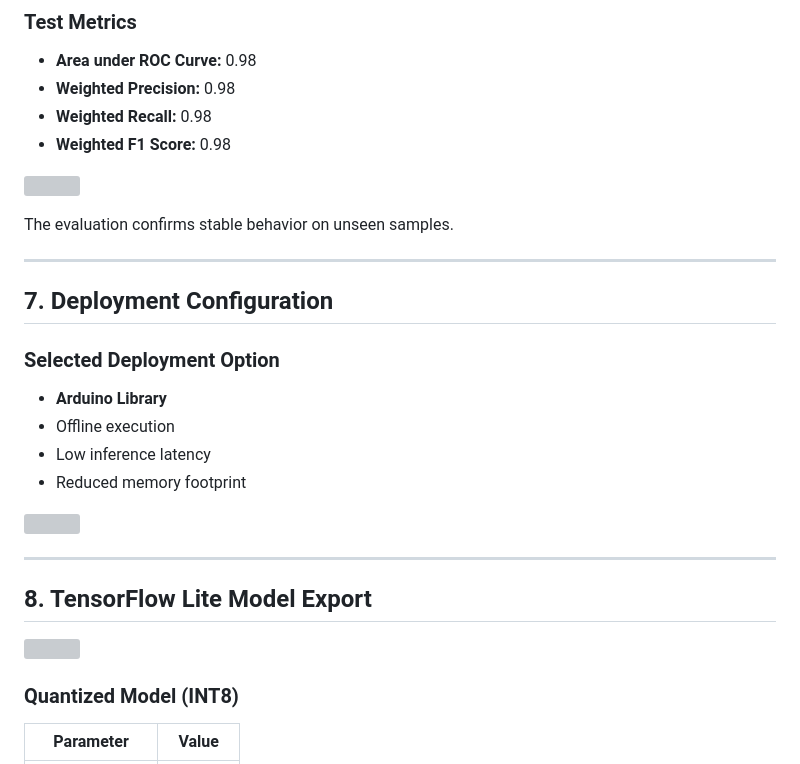
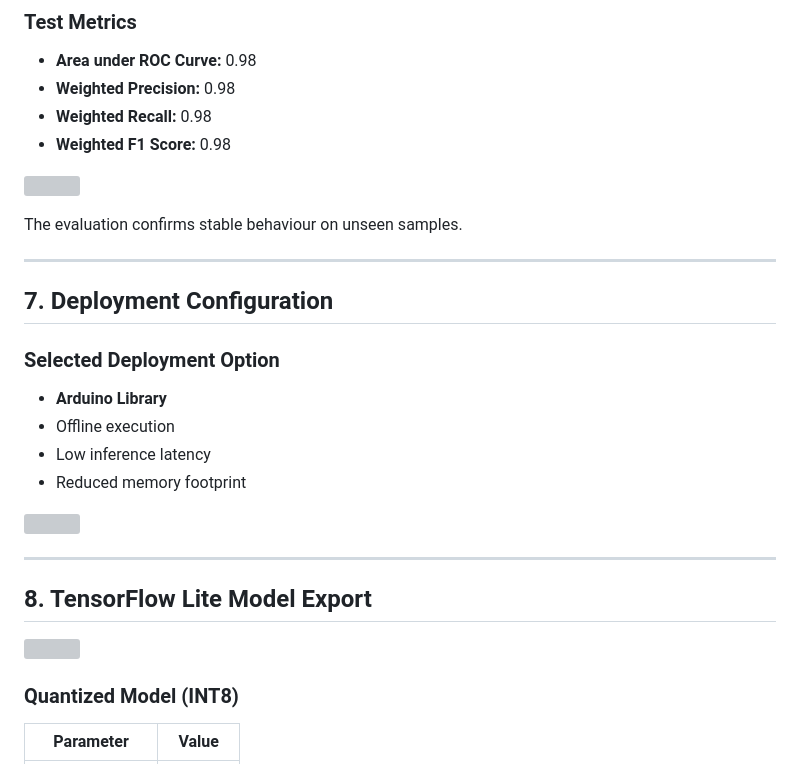
Before and after one commit to nimalan-parameswaran/SmartBio-Air, a Markdown page: TinyML_MotorPumpFaultDetection/README.md, the part around the change printed below. Drawn GitHub-style; grey boxes are pictures that could not be loaded.

```diff
--- a/TinyML_MotorPumpFaultDetection/README.md
+++ b/TinyML_MotorPumpFaultDetection/README.md
@@ -167,7 +167,7 @@ A neural network classifier was configured within Edge Impulse.
   <img src="https://github.com/nimalan-parameswaran/SmartBio-Air/blob/main/TinyML_MotorPumpFaultDetection/src/8.png" width="600">
 </p>
 
-The evaluation confirms stable behavior on unseen samples.
+The evaluation confirms stable behaviour on unseen samples.
 
 ---
 
```
Also changed, not shown: other parts of TinyML_MotorPumpFaultDetection/README.md (+6 -6 lines).
